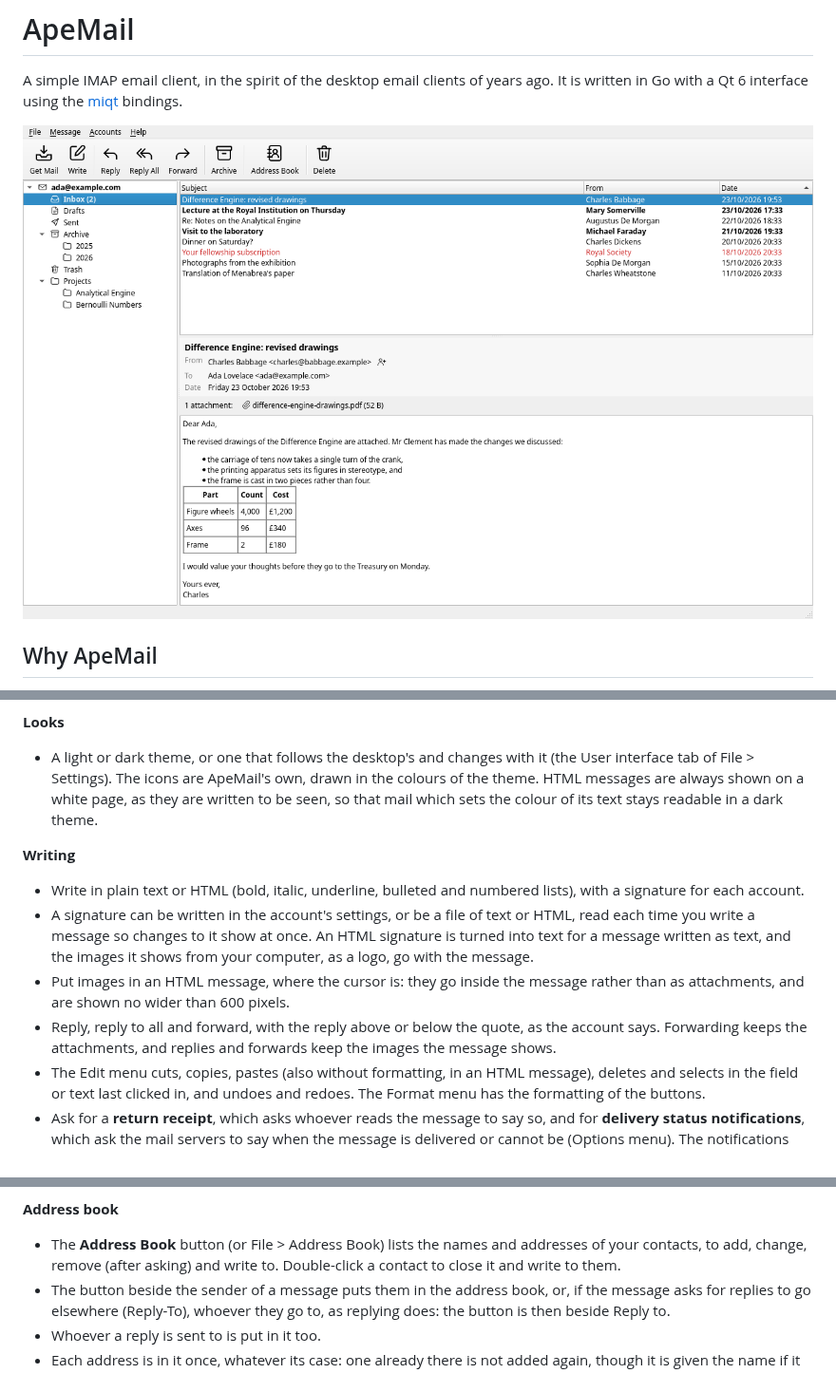
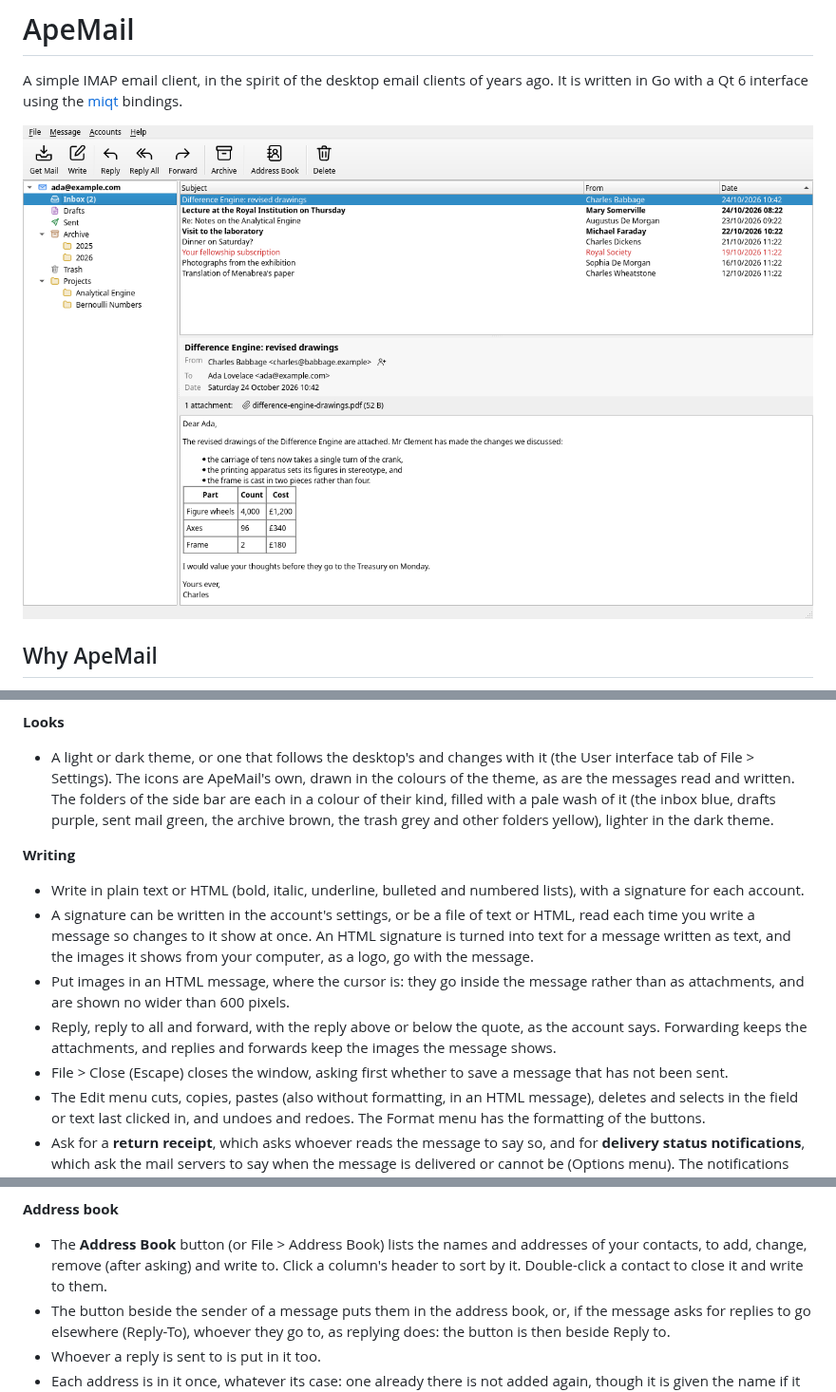
Before and after one commit to nomad-software/apemail, a Markdown page: README.md, 3 parts joined by grey strips. Shown at 95% size. GitHub-like rendering; pictures changed too: docs/screenshot.png.

Commit message:
Interface and theme tweaks.

```diff
--- a/README.md
+++ b/README.md
@@ -76,9 +76,11 @@ it you have.
 
 - A light or dark theme, or one that follows the desktop's and changes with
   it (the User interface tab of File > Settings). The icons are ApeMail's
-  own, drawn in the colours of the theme. HTML messages are always shown on
-  a white page, as they are written to be seen, so that mail which sets the
-  colour of its text stays readable in a dark theme.
+  own, drawn in the colours of the theme, as are the messages read and
+  written. The folders of the side bar are each in a colour of their kind,
+  filled with a pale wash of it (the inbox blue, drafts purple, sent mail
+  green, the archive brown, the trash grey and other folders yellow),
+  lighter in the dark theme.
 
 **Writing**
 
@@ -94,6 +96,8 @@ it you have.
 - Reply, reply to all and forward, with the reply above or below the quote,
   as the account says. Forwarding keeps the attachments, and replies and
   forwards keep the images the message shows.
+- File > Close (Escape) closes the window, asking first whether to save a
+  message that has not been sent.
 - The Edit menu cuts, copies, pastes (also without formatting, in an HTML
   message), deletes and selects in the field or text last clicked in, and
   undoes and redoes. The Format menu has the formatting of the buttons.
@@ -130,7 +134,8 @@ it you have.
 
 - The **Address Book** button (or File > Address Book) lists the names and
   addresses of your contacts, to add, change, remove (after asking) and write
-  to. Double-click a contact to close it and write to them.
+  to. Click a column's header to sort by it. Double-click a contact to close
+  it and write to them.
 - The button beside the sender of a message puts them in the address book,
   or, if the message asks for replies to go elsewhere (Reply-To), whoever
   they go to, as replying does: the button is then beside Reply to.
```
Also changed, not shown: other parts of README.md (+1 -1 lines), CLAUDE.md (+5 -5 lines), 11 other files.
